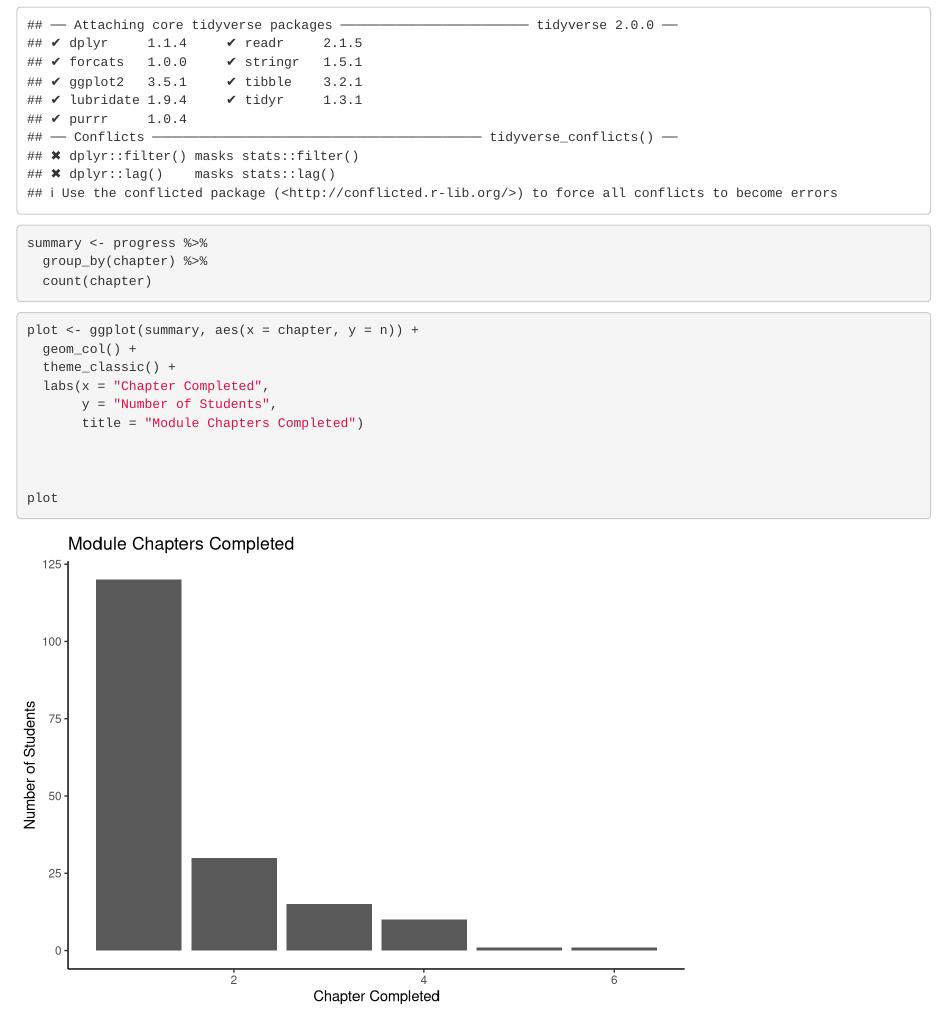
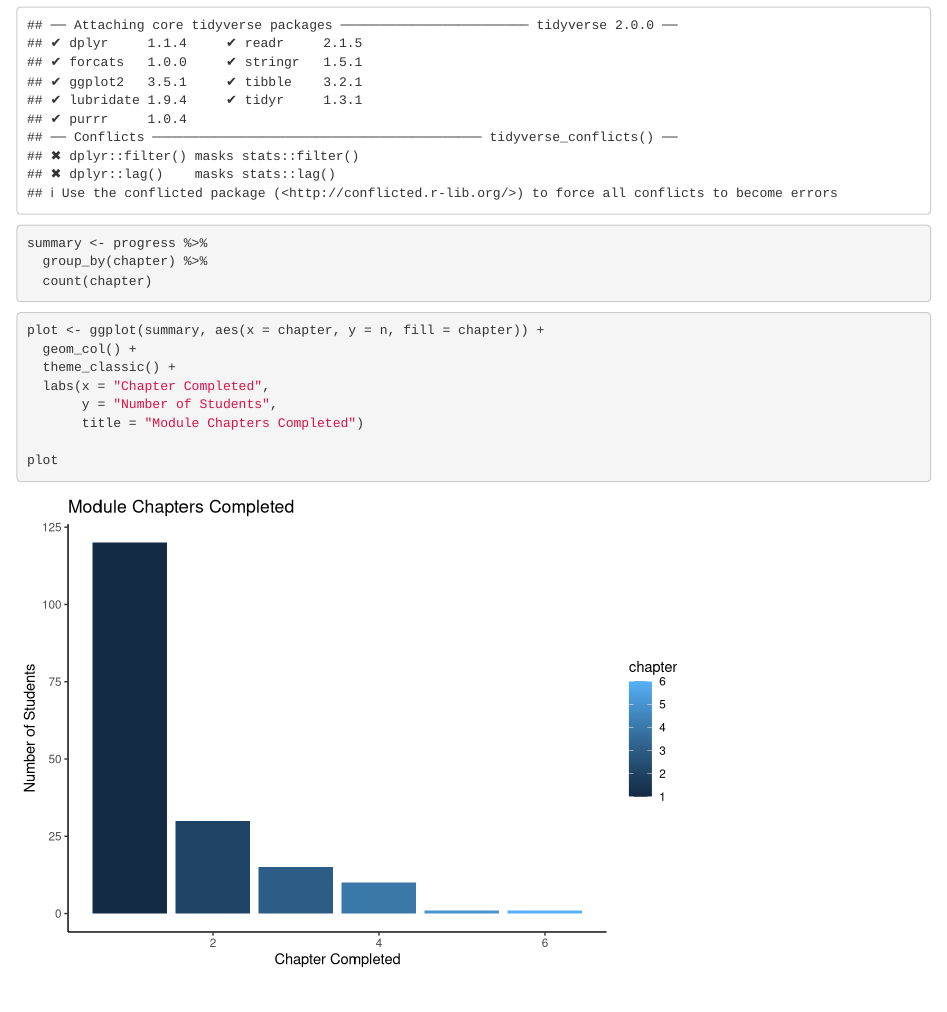
Before and after one commit to jkmiller-wildlife/GEOGW12_S20, an R Markdown document (module_progress.Rmd): the page in a window 1100 px wide, from 120 px down. Rendered offline with R 4.5, knitr and Pandoc, with nearby package versions.

Commit message:
graph formatting

````diff
--- a/module_progress.Rmd
+++ b/module_progress.Rmd
@@ -27,14 +27,12 @@ summary <- progress %>%
 
 
 ```{r}
-plot <- ggplot(summary, aes(x = chapter, y = n)) +
+plot <- ggplot(summary, aes(x = chapter, y = n, fill = chapter)) +
   geom_col() +
   theme_classic() +
   labs(x = "Chapter Completed",
        y = "Number of Students",
        title = "Module Chapters Completed")
 
-
-
 plot
 ```
````
